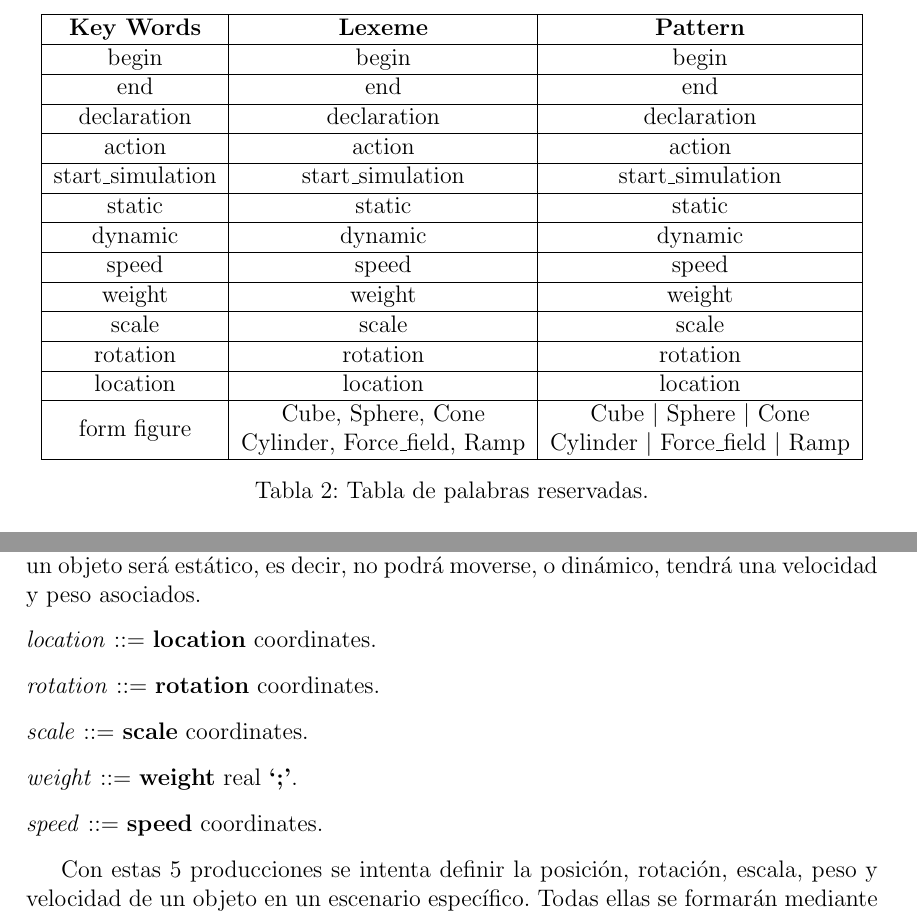
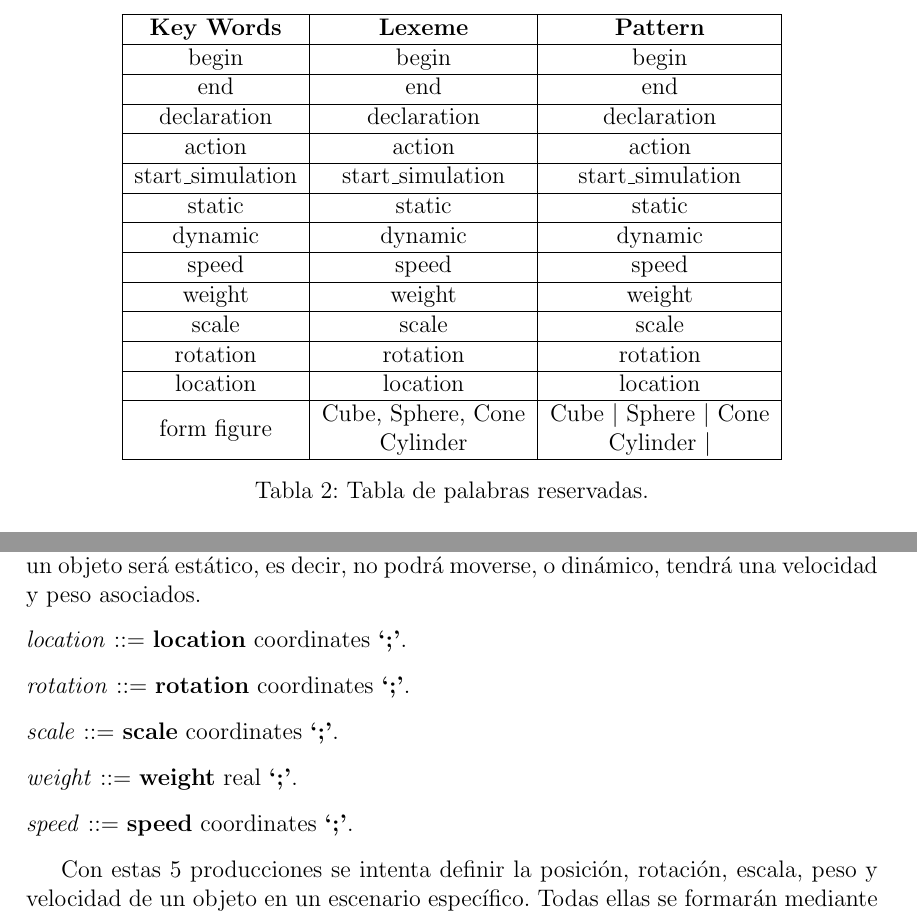
Before and after one commit to Edusanc95/Blendify, a LaTeX document (doc/blendify.tex): two parts of pages 6 and 8 of 10, joined at a grey line, cut so that both start at the same text. Compiled offline with pdfLaTeX.

Commit message:
Documentation finished

```diff
--- a/doc/blendify.tex
+++ b/doc/blendify.tex
@@ -125,7 +125,7 @@ weight 						& weight 															& weight 					\\\hline
 scale 						& scale 															& scale 					\\\hline
 rotation					& rotation 															& rotation					\\\hline
 location 					& location 															& location					\\\hline
-form figure       			& \makecell{Cube, Sphere, Cone \\ Cylinder, Force\_field, Ramp}     & \makecell{Cube \textbar\space Sphere \textbar\space Cone \\ Cylinder \textbar\space Force\_field \textbar\space Ramp}        														  \\\hline
+form figure       			& \makecell{Cube, Sphere, Cone \\ Cylinder}     & \makecell{Cube \textbar\space Sphere \textbar\space Cone \\ Cylinder \textbar\space}        														  \\\hline
 \end{tabular}
 \caption{\label{tab:KeyWords}Tabla de palabras reservadas.}
 \end{table}
@@ -175,15 +175,15 @@ es dinámica, el objeto que se cree pueda tener cualquier valor.
 
 \textit{value\_static} y \textit{value\_dynamic} serán aquellas producciones que permitan definir si un objeto será estático, es decir, no podrá moverse, o dinámico, tendrá una velocidad y peso asociados.
 
-\noindent \textit{location} ::= \textbf{location} coordinates.
+\noindent \textit{location} ::= \textbf{location} coordinates \textbf{`;'}.
 
-\noindent \textit{rotation} ::= \textbf{rotation} coordinates.
+\noindent \textit{rotation} ::= \textbf{rotation} coordinates \textbf{`;'}.
 
-\noindent \textit{scale} ::=  \textbf{scale} coordinates.
+\noindent \textit{scale} ::=  \textbf{scale} coordinates \textbf{`;'}.
 
 \noindent \textit{weight} ::= \textbf{weight} real \textbf{`;'}.
 
-\noindent \textit{speed} ::= \textbf{speed} coordinates.
+\noindent \textit{speed} ::= \textbf{speed} coordinates \textbf{`;'}.
 
 Con estas 5 producciones se intenta definir la posición, rotación, escala, peso y velocidad de un objeto en un escenario específico. Todas ellas se formarán mediante coordenadas (conjunto de 3 valores definidos por los ejes `x', `y', `z' especificado en \textit{coordinates}) menos el peso, que será un número real.
 
```
Also changed, not shown: doc/blendify.pdf, doc/blendify.tex (4 more changed lines).
